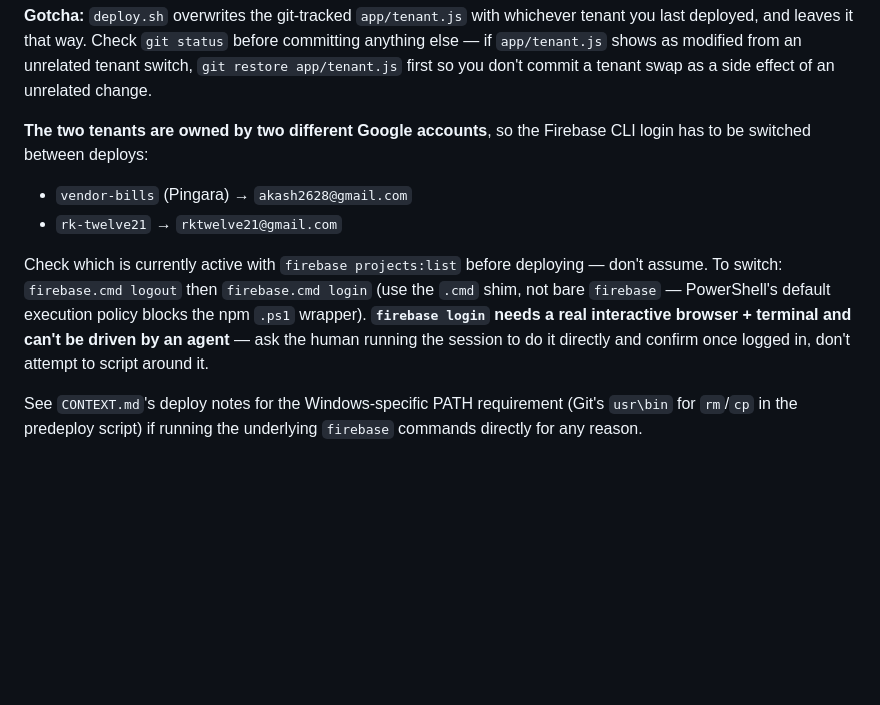
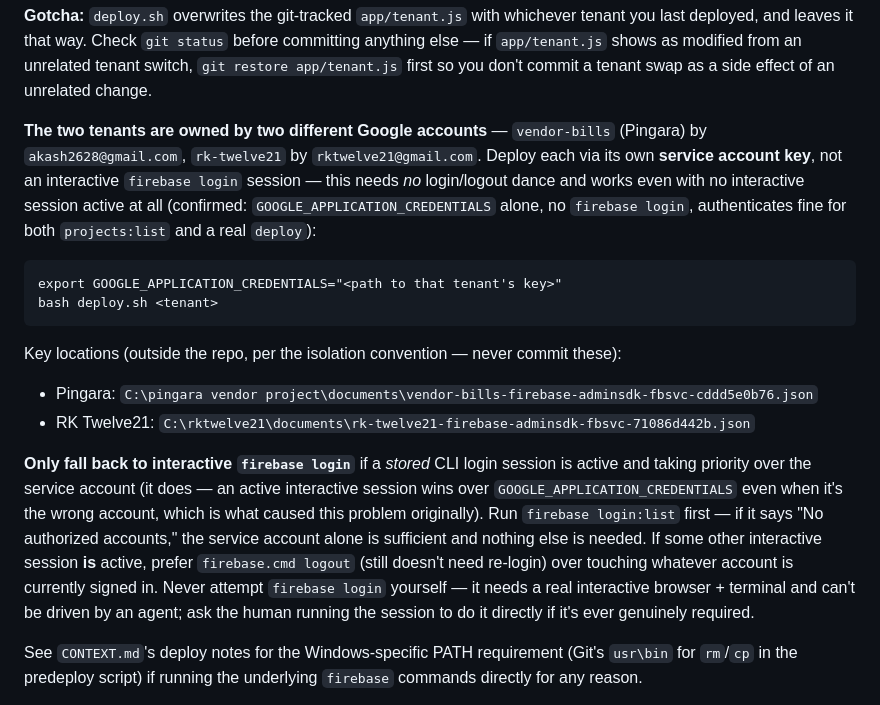
Before and after one commit to 7vikram7/PingaraHospitalityExpenses, a Markdown page: CLAUDE.md, the part around the change. Rendered like a GitHub page; blank space fills up the shorter version.

Commit message:
Fix deploy workflow docs: use service account keys, not interactive CLI login
Confirmed today: an active interactive firebase login session takes
priority over GOOGLE_APPLICATION_CREDENTIALS, even when it's the wrong
account -- that's what forced the login/logout dance between the two
tenants' owners. With no interactive session active, the service
account key alone authenticates deploy just fine. Both tenants now have
a key on this machine; document using them instead of switching logins.

````diff
--- a/CLAUDE.md
+++ b/CLAUDE.md
@@ -34,18 +34,34 @@ whichever tenant you last deployed, and leaves it that way. Check
 modified from an unrelated tenant switch, `git restore app/tenant.js` first
 so you don't commit a tenant swap as a side effect of an unrelated change.
 
-**The two tenants are owned by two different Google accounts**, so the
-Firebase CLI login has to be switched between deploys:
-- `vendor-bills` (Pingara) → `akash2628@gmail.com`
-- `rk-twelve21` → `rktwelve21@gmail.com`
+**The two tenants are owned by two different Google accounts** —
+`vendor-bills` (Pingara) by `akash2628@gmail.com`, `rk-twelve21` by
+`rktwelve21@gmail.com`. Deploy each via its own **service account key**, not
+an interactive `firebase login` session — this needs *no* login/logout
+dance and works even with no interactive session active at all (confirmed:
+`GOOGLE_APPLICATION_CREDENTIALS` alone, no `firebase login`, authenticates
+fine for both `projects:list` and a real `deploy`):
+```
+export GOOGLE_APPLICATION_CREDENTIALS="<path to that tenant's key>"
+bash deploy.sh <tenant>
+```
+Key locations (outside the repo, per the isolation convention —
+never commit these):
+- Pingara: `C:\pingara vendor project\documents\vendor-bills-firebase-adminsdk-fbsvc-cddd5e0b76.json`
+- RK Twelve21: `C:\rktwelve21\documents\rk-twelve21-firebase-adminsdk-fbsvc-71086d442b.json`
 
-Check which is currently active with `firebase projects:list` before
-deploying — don't assume. To switch: `firebase.cmd logout` then
-`firebase.cmd login` (use the `.cmd` shim, not bare `firebase` — PowerShell's
-default execution policy blocks the npm `.ps1` wrapper). **`firebase login`
-needs a real interactive browser + terminal and can't be driven by an
-agent** — ask the human running the session to do it directly and confirm
-once logged in, don't attempt to script around it.
+**Only fall back to interactive `firebase login`** if a *stored* CLI login
+session is active and taking priority over the service account (it does —
+an active interactive session wins over `GOOGLE_APPLICATION_CREDENTIALS`
+even when it's the wrong account, which is what caused this problem
+originally). Run `firebase login:list` first — if it says "No authorized
+accounts," the service account alone is sufficient and nothing else is
+needed. If some other interactive session **is** active, prefer
+`firebase.cmd logout` (still doesn't need re-login) over touching whatever
+account is currently signed in. Never attempt `firebase login` yourself —
+it needs a real interactive browser + terminal and can't be driven by an
+agent; ask the human running the session to do it directly if it's ever
+genuinely required.
 
 See `CONTEXT.md`'s deploy notes for the Windows-specific PATH requirement
 (Git's `usr\bin` for `rm`/`cp` in the predeploy script) if running the
````
